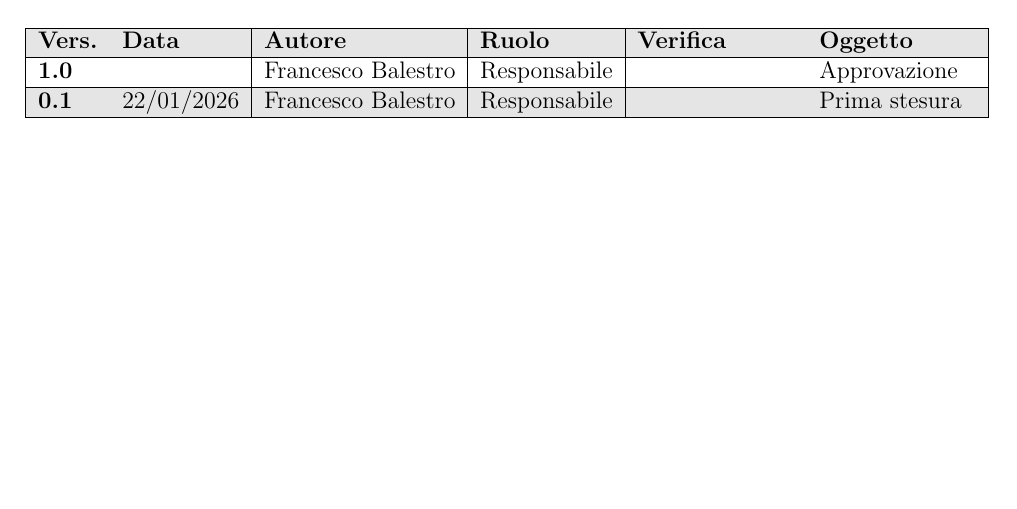
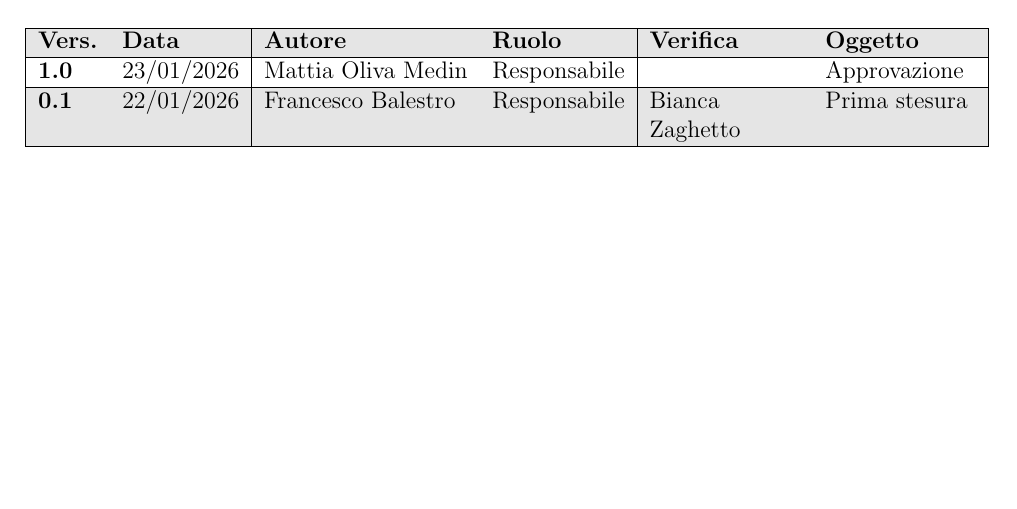
Before and after one commit to Team-Three-Technologies/Documenti, a LaTeX document (1 - RTB/Verbali/Interni/VI_20260122_v1_0.tex): part of page 2 of 5, cut so that both start at the same text. Compiled offline with pdfLaTeX.

Commit message:
Approvazione Verbale Interno 22/01/2026

```diff
--- a/1 - RTB/Verbali/Interni/VI_20260122_v0_1.tex
+++ b/1 - RTB/Verbali/Interni/VI_20260122_v1_0.tex
@@ -4,9 +4,9 @@
 
 \setTitle{Verbale Interno 22/01/2026}
 \setAuthors{Francesco Balestro}
-\setVerificators{}
-\setApprovation{Francesco Balestro}
-\setVersion{0.1}
+\setVerificators{Bianca Zaghetto}
+\setApprovation{Mattia Oliva Medin}
+\setVersion{1.0}
 \setType{Interno}
 \setPlace{Discord}
 \setTime{16.00}
@@ -25,9 +25,9 @@
             \hline
             \textbf{Vers.} & \textbf{Data} & \textbf{Autore} & \textbf{Ruolo} & \textbf{Verifica} & \textbf{Oggetto} \\
             \hline
-            \textbf{1.0} &  & Francesco Balestro & Responsabile & & Approvazione \\
+            \textbf{1.0} & 23/01/2026 & Mattia Oliva Medin & Responsabile & & Approvazione \\
             \hline
-            \textbf{0.1} & 22/01/2026 & Francesco Balestro & Responsabile &  & Prima stesura \\
+            \textbf{0.1} & 22/01/2026 & Francesco Balestro & Responsabile & Bianca Zaghetto & Prima stesura \\
         \hline
         \end{tabularx}
     \end{table}
```
